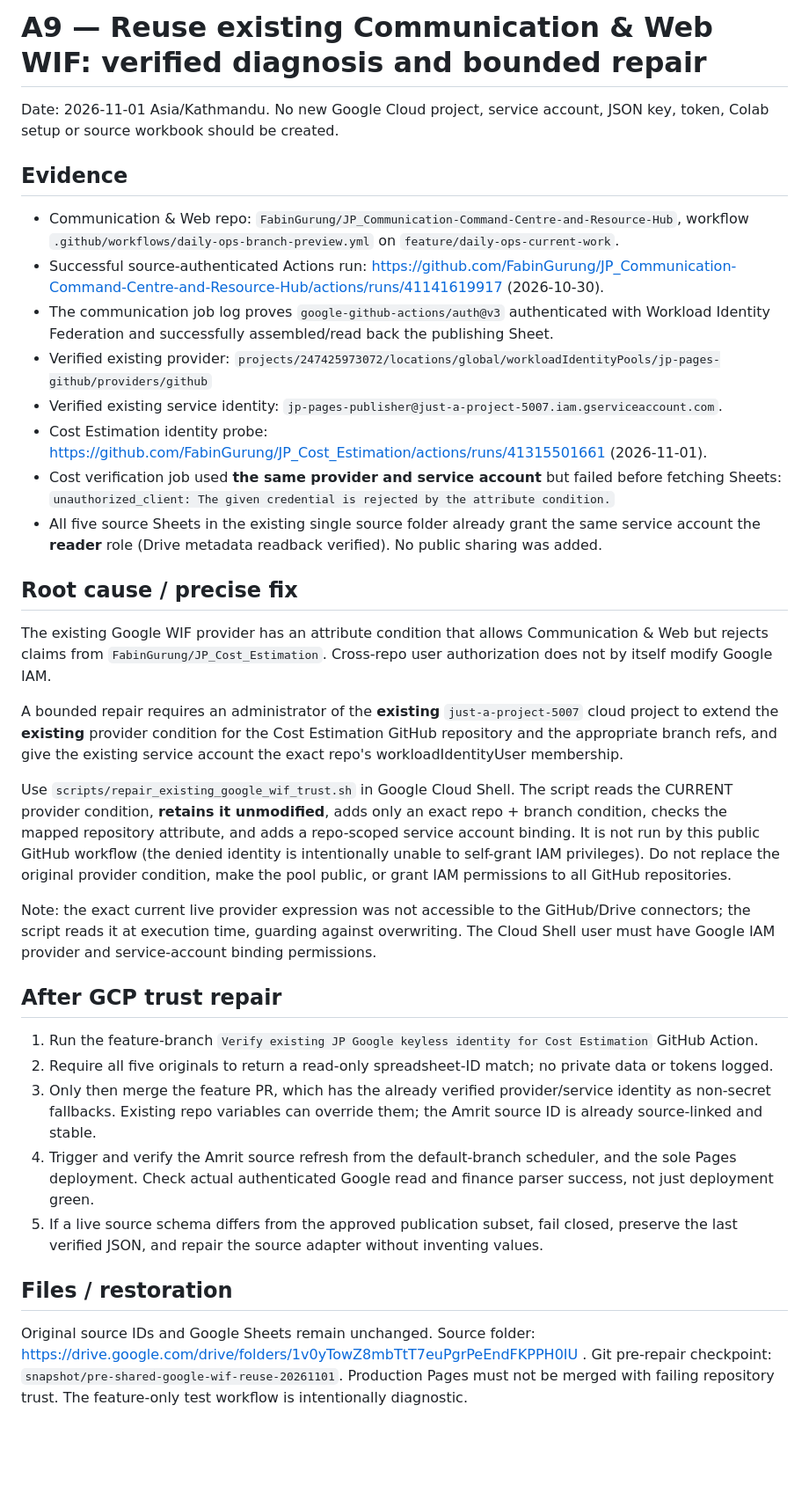
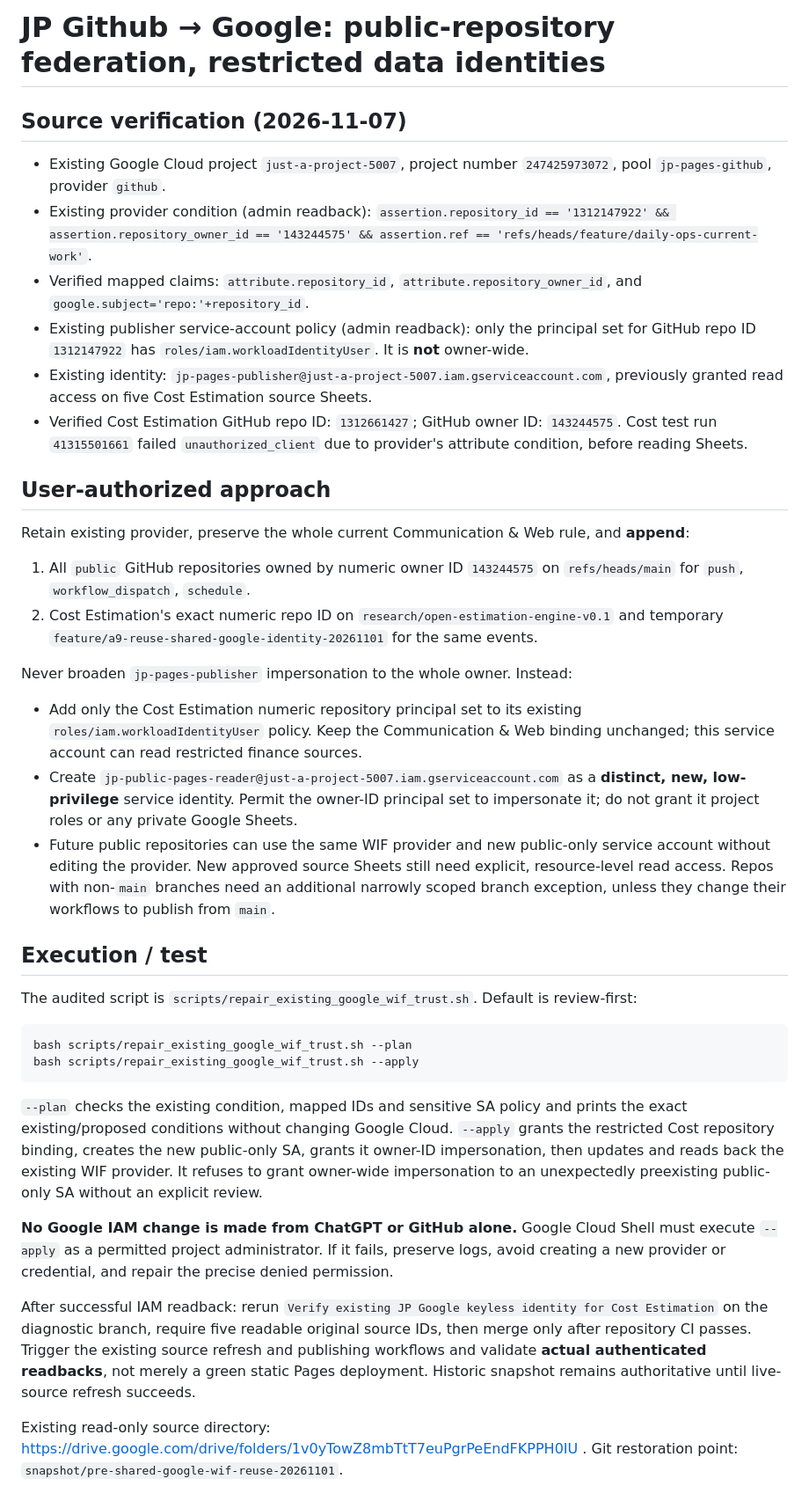
Before and after one commit to FabinGurung/JP_Cost_Estimation, a Markdown page: docs/REUSE_EXISTING_GOOGLE_WIF_20261101.md, the part around the change. Shown at 88% size. GitHub-like rendering; blank space fills up the shorter version.

Commit message:
docs(wif): record verified restricted publisher binding and owner-wide public identity separation

````diff
--- a/docs/REUSE_EXISTING_GOOGLE_WIF_20261101.md
+++ b/docs/REUSE_EXISTING_GOOGLE_WIF_20261101.md
@@ -1,39 +1,39 @@
-# A9 — Reuse existing Communication & Web WIF: verified diagnosis and bounded repair
+# JP Github → Google: public-repository federation, restricted data identities
 
-Date: 2026-11-01 Asia/Kathmandu. No new Google Cloud project, service account, JSON key, token, Colab setup or source workbook should be created.
+## Source verification (2026-11-07)
 
-## Evidence
+- Existing Google Cloud project `just-a-project-5007`, project number `247425973072`, pool `jp-pages-github`, provider `github`.
+- Existing provider condition (admin readback): `assertion.repository_id == '1312147922' && assertion.repository_owner_id == '143244575' && assertion.ref == 'refs/heads/feature/daily-ops-current-work'`.
+- Verified mapped claims: `attribute.repository_id`, `attribute.repository_owner_id`, and `google.subject='repo:'+repository_id`.
+- Existing publisher service-account policy (admin readback): only the principal set for GitHub repo ID `1312147922` has `roles/iam.workloadIdentityUser`. It is **not** owner-wide.
+- Existing identity: `jp-pages-publisher@just-a-project-5007.iam.gserviceaccount.com`, previously granted read access on five Cost Estimation source Sheets.
+- Verified Cost Estimation GitHub repo ID: `1312661427`; GitHub owner ID: `143244575`. Cost test run `41315501661` failed `unauthorized_client` due to provider's attribute condition, before reading Sheets.
 
-- Communication & Web repo: `FabinGurung/JP_Communication-Command-Centre-and-Resource-Hub`, workflow `.github/workflows/daily-ops-branch-preview.yml` on `feature/daily-ops-current-work`.
-- Successful source-authenticated Actions run: https://github.com/FabinGurung/JP_Communication-Command-Centre-and-Resource-Hub/actions/runs/41141619917 (2026-10-30).
-- The communication job log proves `google-github-actions/auth@v3` authenticated with Workload Identity Federation and successfully assembled/read back the publishing Sheet.
-- Verified existing provider: `projects/247425973072/locations/global/workloadIdentityPools/jp-pages-github/providers/github`
-- Verified existing service identity: `jp-pages-publisher@just-a-project-5007.iam.gserviceaccount.com`.
-- Cost Estimation identity probe: https://github.com/FabinGurung/JP_Cost_Estimation/actions/runs/41315501661 (2026-11-01).
-- Cost verification job used **the same provider and service account** but failed before fetching Sheets:
-  `unauthorized_client: The given credential is rejected by the attribute condition.`
-- All five source Sheets in the existing single source folder already grant the same service account the **reader** role (Drive metadata readback verified). No public sharing was added.
+## User-authorized approach
 
-## Root cause / precise fix
+Retain existing provider, preserve the whole current Communication & Web rule, and **append**:
+1. All `public` GitHub repositories owned by numeric owner ID `143244575` on `refs/heads/main` for `push`, `workflow_dispatch`, `schedule`.
+2. Cost Estimation's exact numeric repo ID on `research/open-estimation-engine-v0.1` and temporary `feature/a9-reuse-shared-google-identity-20261101` for the same events.
 
-The existing Google WIF provider has an attribute condition that allows Communication & Web but rejects claims from `FabinGurung/JP_Cost_Estimation`. Cross-repo user authorization does not by itself modify Google IAM.
+Never broaden `jp-pages-publisher` impersonation to the whole owner. Instead:
+- Add only the Cost Estimation numeric repository principal set to its existing `roles/iam.workloadIdentityUser` policy. Keep the Communication & Web binding unchanged; this service account can read restricted finance sources.
+- Create `jp-public-pages-reader@just-a-project-5007.iam.gserviceaccount.com` as a **distinct, new, low-privilege** service identity. Permit the owner-ID principal set to impersonate it; do not grant it project roles or any private Google Sheets.
+- Future public repositories can use the same WIF provider and new public-only service account without editing the provider. New approved source Sheets still need explicit, resource-level read access. Repos with non-`main` branches need an additional narrowly scoped branch exception, unless they change their workflows to publish from `main`.
 
-A bounded repair requires an administrator of the **existing** `just-a-project-5007` cloud project to extend the **existing** provider condition for the Cost Estimation GitHub repository and the appropriate branch refs, and give the existing service account the exact repo's workloadIdentityUser membership.
+## Execution / test
 
-Use `scripts/repair_existing_google_wif_trust.sh` in Google Cloud Shell. The script reads the CURRENT provider condition, **retains it unmodified**, adds only an exact repo + branch condition, checks the mapped repository attribute, and adds a repo-scoped service account binding. It is not run by this public GitHub workflow (the denied identity is intentionally unable to self-grant IAM privileges). Do not replace the original provider condition, make the pool public, or grant IAM permissions to all GitHub repositories.
+The audited script is `scripts/repair_existing_google_wif_trust.sh`. Default is review-first:
 
-Note: the exact current live provider expression was not accessible to the GitHub/Drive connectors; the script reads it at execution time, guarding against overwriting. The Cloud Shell user must have Google IAM provider and service-account binding permissions.
+```bash
+bash scripts/repair_existing_google_wif_trust.sh --plan
+bash scripts/repair_existing_google_wif_trust.sh --apply
+```
 
-## After GCP trust repair
+`--plan` checks the existing condition, mapped IDs and sensitive SA policy and prints the exact existing/proposed conditions without changing Google Cloud. `--apply` grants the restricted Cost repository binding, creates the new public-only SA, grants it owner-ID impersonation, then updates and reads back the existing WIF provider. It refuses to grant owner-wide impersonation to an unexpectedly preexisting public-only SA without an explicit review.
 
-1. Run the feature-branch `Verify existing JP Google keyless identity for Cost Estimation` GitHub Action.
-2. Require all five originals to return a read-only spreadsheet-ID match; no private data or tokens logged.
-3. Only then merge the feature PR, which has the already verified provider/service identity as non-secret fallbacks. Existing repo variables can override them; the Amrit source ID is already source-linked and stable.
-4. Trigger and verify the Amrit source refresh from the default-branch scheduler, and the sole Pages deployment. Check actual authenticated Google read and finance parser success, not just deployment green.
-5. If a live source schema differs from the approved publication subset, fail closed, preserve the last verified JSON, and repair the source adapter without inventing values.
+**No Google IAM change is made from ChatGPT or GitHub alone.** Google Cloud Shell must execute `--apply` as a permitted project administrator. If it fails, preserve logs, avoid creating a new provider or credential, and repair the precise denied permission.
 
-## Files / restoration
+After successful IAM readback: rerun `Verify existing JP Google keyless identity for Cost Estimation` on the diagnostic branch, require five readable original source IDs, then merge only after repository CI passes. Trigger the existing source refresh and publishing workflows and validate **actual authenticated readbacks**, not merely a green static Pages deployment. Historic snapshot remains authoritative until live-source refresh succeeds.
 
-Original source IDs and Google Sheets remain unchanged. Source folder: https://drive.google.com/drive/folders/1v0yTowZ8mbTtT7euPgrPeEndFKPPH0IU .
-Git pre-repair checkpoint: `snapshot/pre-shared-google-wif-reuse-20261101`.
-Production Pages must not be merged with failing repository trust. The feature-only test workflow is intentionally diagnostic.
+Existing read-only source directory: https://drive.google.com/drive/folders/1v0yTowZ8mbTtT7euPgrPeEndFKPPH0IU .
+Git restoration point: `snapshot/pre-shared-google-wif-reuse-20261101`.
````
